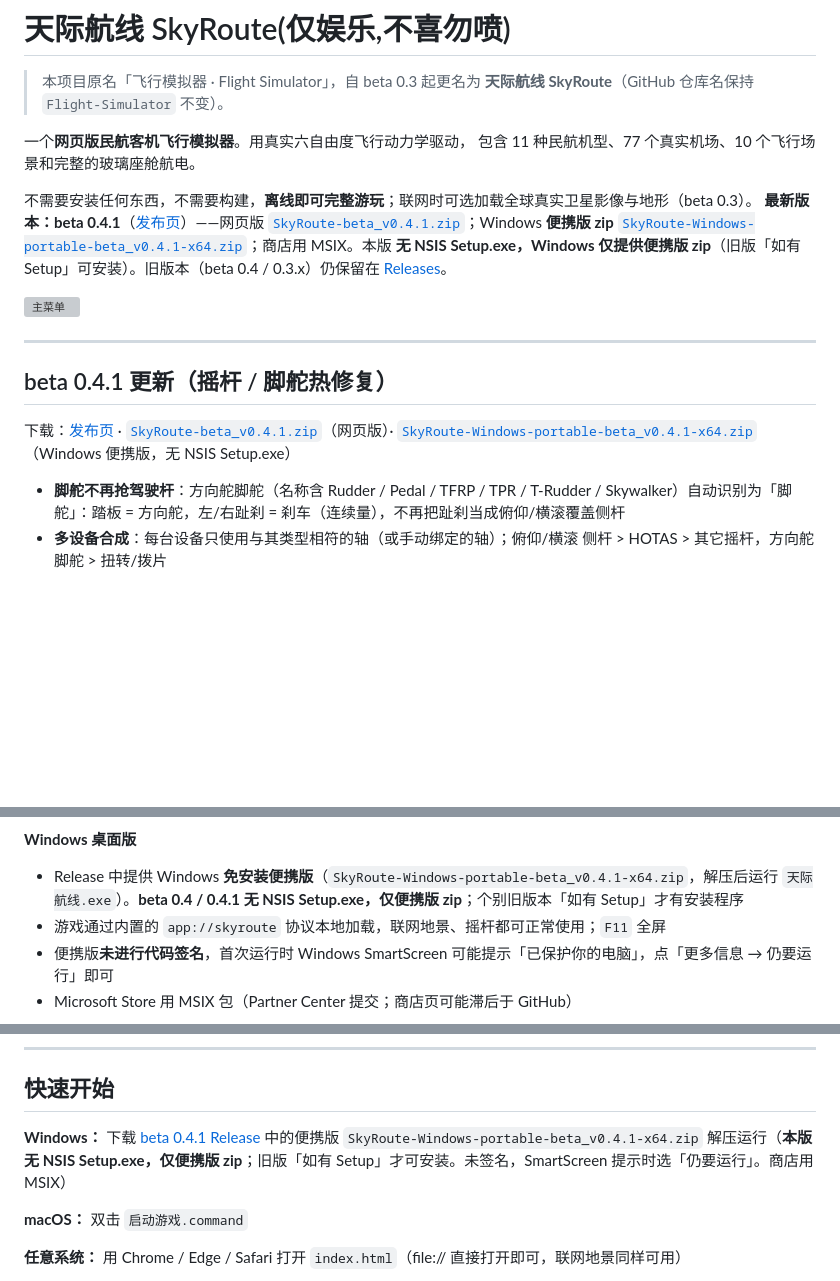
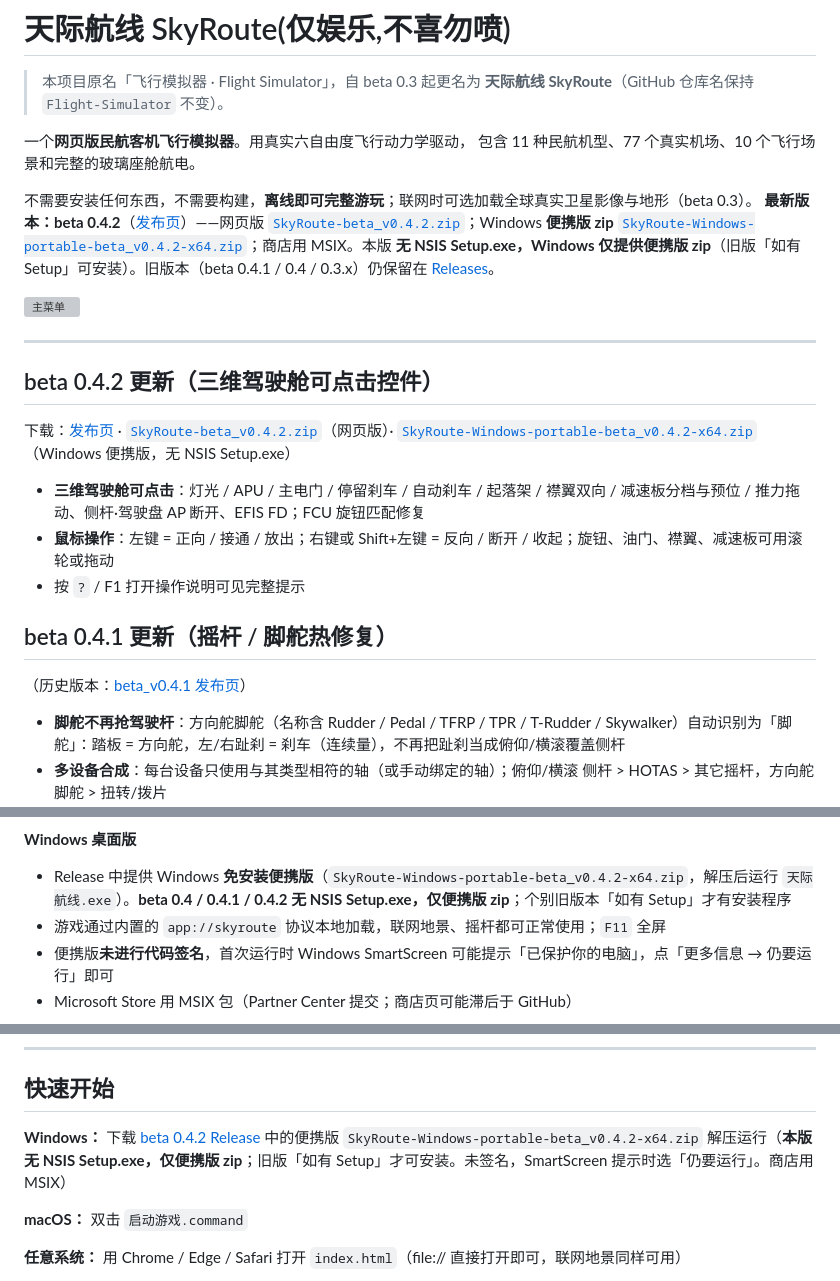
Before and after one commit to kevinyuzekai/Flight-Simulator, a Markdown page: README.md, 3 parts joined by grey strips. Rendered like a GitHub page; blank space fills up the shorter version; grey boxes are pictures that could not be loaded.

Commit message:
docs: promote beta 0.4.2 downloads (web zip + Windows portable zip)
Point README / 使用说明 at beta_v0.4.2 release assets; no NSIS Setup.exe,
portable zip only. Keep beta 0.4.1 / 0.4 / 0.3.x sections as history; TOC updated.

```diff
--- a/README.md
+++ b/README.md
@@ -8,15 +8,23 @@
 包含 11 种民航机型、77 个真实机场、10 个飞行场景和完整的玻璃座舱航电。
 
 不需要安装任何东西，不需要构建，**离线即可完整游玩**；联网时可选加载全球真实卫星影像与地形（beta 0.3）。
-**最新版本：beta 0.4.1**（[发布页](https://github.com/kevinyuzekai/Flight-Simulator/releases/tag/beta_v0.4.1)）——网页版 [`SkyRoute-beta_v0.4.1.zip`](https://github.com/kevinyuzekai/Flight-Simulator/releases/download/beta_v0.4.1/SkyRoute-beta_v0.4.1.zip)；Windows **便携版 zip** [`SkyRoute-Windows-portable-beta_v0.4.1-x64.zip`](https://github.com/kevinyuzekai/Flight-Simulator/releases/download/beta_v0.4.1/SkyRoute-Windows-portable-beta_v0.4.1-x64.zip)；商店用 MSIX。本版 **无 NSIS Setup.exe，Windows 仅提供便携版 zip**（旧版「如有 Setup」可安装）。旧版本（beta 0.4 / 0.3.x）仍保留在 [Releases](https://github.com/kevinyuzekai/Flight-Simulator/releases)。
+**最新版本：beta 0.4.2**（[发布页](https://github.com/kevinyuzekai/Flight-Simulator/releases/tag/beta_v0.4.2)）——网页版 [`SkyRoute-beta_v0.4.2.zip`](https://github.com/kevinyuzekai/Flight-Simulator/releases/download/beta_v0.4.2/SkyRoute-beta_v0.4.2.zip)；Windows **便携版 zip** [`SkyRoute-Windows-portable-beta_v0.4.2-x64.zip`](https://github.com/kevinyuzekai/Flight-Simulator/releases/download/beta_v0.4.2/SkyRoute-Windows-portable-beta_v0.4.2-x64.zip)；商店用 MSIX。本版 **无 NSIS Setup.exe，Windows 仅提供便携版 zip**（旧版「如有 Setup」可安装）。旧版本（beta 0.4.1 / 0.4 / 0.3.x）仍保留在 [Releases](https://github.com/kevinyuzekai/Flight-Simulator/releases)。
 
 ![主菜单](screenshots/01-主菜单.png)
 
 ---
 
+## beta 0.4.2 更新（三维驾驶舱可点击控件）
+
+下载：[发布页](https://github.com/kevinyuzekai/Flight-Simulator/releases/tag/beta_v0.4.2) · [`SkyRoute-beta_v0.4.2.zip`](https://github.com/kevinyuzekai/Flight-Simulator/releases/download/beta_v0.4.2/SkyRoute-beta_v0.4.2.zip)（网页版）· [`SkyRoute-Windows-portable-beta_v0.4.2-x64.zip`](https://github.com/kevinyuzekai/Flight-Simulator/releases/download/beta_v0.4.2/SkyRoute-Windows-portable-beta_v0.4.2-x64.zip)（Windows 便携版，无 NSIS Setup.exe）
+
+- **三维驾驶舱可点击**：灯光 / APU / 主电门 / 停留刹车 / 自动刹车 / 起落架 / 襟翼双向 / 减速板分档与预位 / 推力拖动、侧杆·驾驶盘 AP 断开、EFIS FD；FCU 旋钮匹配修复
+- **鼠标操作**：左键 = 正向 / 接通 / 放出；右键或 Shift+左键 = 反向 / 断开 / 收起；旋钮、油门、襟翼、减速板可用滚轮或拖动
+- 按 `?` / F1 打开操作说明可见完整提示
+
 ## beta 0.4.1 更新（摇杆 / 脚舵热修复）
 
-下载：[发布页](https://github.com/kevinyuzekai/Flight-Simulator/releases/tag/beta_v0.4.1) · [`SkyRoute-beta_v0.4.1.zip`](https://github.com/kevinyuzekai/Flight-Simulator/releases/download/beta_v0.4.1/SkyRoute-beta_v0.4.1.zip)（网页版）· [`SkyRoute-Windows-portable-beta_v0.4.1-x64.zip`](https://github.com/kevinyuzekai/Flight-Simulator/releases/download/beta_v0.4.1/SkyRoute-Windows-portable-beta_v0.4.1-x64.zip)（Windows 便携版，无 NSIS Setup.exe）
+（历史版本：[beta_v0.4.1 发布页](https://github.com/kevinyuzekai/Flight-Simulator/releases/tag/beta_v0.4.1)）
 
 - **脚舵不再抢驾驶杆**：方向舵脚舵（名称含 Rudder / Pedal / TFRP / TPR / T-Rudder / Skywalker）自动识别为「脚舵」：踏板 = 方向舵，左/右趾刹 = 刹车（连续量），不再把趾刹当成俯仰/横滚覆盖侧杆
 - **多设备合成**：每台设备只使用与其类型相符的轴（或手动绑定的轴）；俯仰/横滚 侧杆 > HOTAS > 其它摇杆，方向舵 脚舵 > 扭转/拨片
@@ -138,7 +146,7 @@
 
 **Windows 桌面版**
 
-- Release 中提供 Windows **免安装便携版**（`SkyRoute-Windows-portable-beta_v0.4.1-x64.zip`，解压后运行 `天际航线.exe`）。**beta 0.4 / 0.4.1 无 NSIS Setup.exe，仅便携版 zip**；个别旧版本「如有 Setup」才有安装程序
+- Release 中提供 Windows **免安装便携版**（`SkyRoute-Windows-portable-beta_v0.4.2-x64.zip`，解压后运行 `天际航线.exe`）。**beta 0.4 / 0.4.1 / 0.4.2 无 NSIS Setup.exe，仅便携版 zip**；个别旧版本「如有 Setup」才有安装程序
 - 游戏通过内置的 `app://skyroute` 协议本地加载，联网地景、摇杆都可正常使用；`F11` 全屏
 - 便携版**未进行代码签名**，首次运行时 Windows SmartScreen 可能提示「已保护你的电脑」，点「更多信息 → 仍要运行」即可
 - Microsoft Store 用 MSIX 包（Partner Center 提交；商店页可能滞后于 GitHub）
@@ -218,7 +227,7 @@
 
 ## 快速开始
 
-**Windows：** 下载 [beta 0.4.1 Release](https://github.com/kevinyuzekai/Flight-Simulator/releases/tag/beta_v0.4.1) 中的便携版 `SkyRoute-Windows-portable-beta_v0.4.1-x64.zip` 解压运行（**本版无 NSIS Setup.exe，仅便携版 zip**；旧版「如有 Setup」才可安装。未签名，SmartScreen 提示时选「仍要运行」。商店用 MSIX）
+**Windows：** 下载 [beta 0.4.2 Release](https://github.com/kevinyuzekai/Flight-Simulator/releases/tag/beta_v0.4.2) 中的便携版 `SkyRoute-Windows-portable-beta_v0.4.2-x64.zip` 解压运行（**本版无 NSIS Setup.exe，仅便携版 zip**；旧版「如有 Setup」才可安装。未签名，SmartScreen 提示时选「仍要运行」。商店用 MSIX）
 
 **macOS：** 双击 `启动游戏.command`
 
```
Also changed, not shown: other parts of README.md (+1 -0 lines), ASSETS_LICENSES.md (+1 -1 lines), 使用说明.md (+2 -2 lines).
